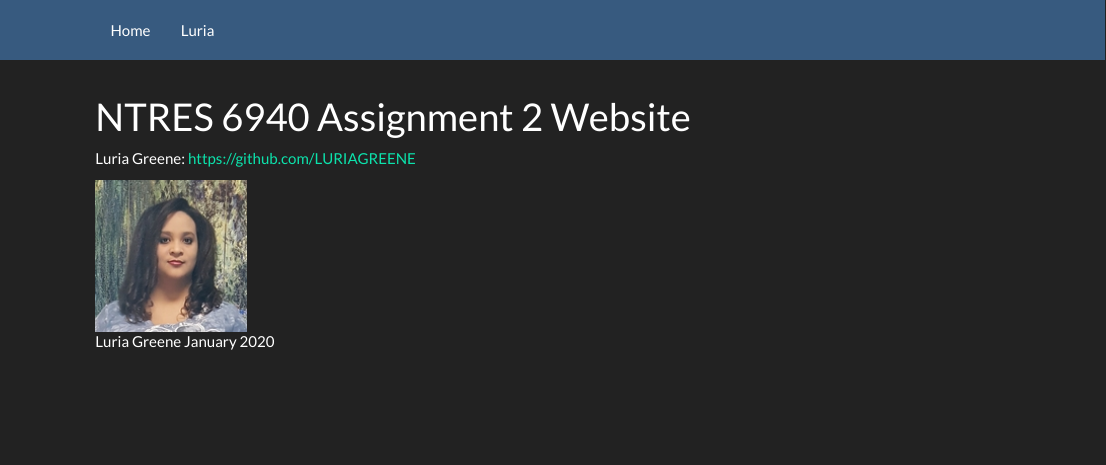
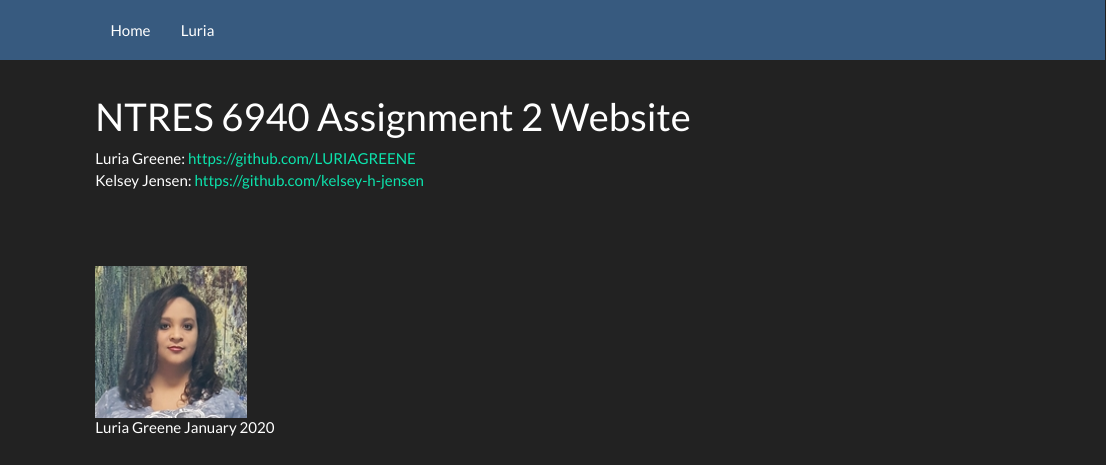
Before and after one commit to LURIAGREENE/assignment-2-lng23, an R Markdown document (index.Rmd): the page in a window 1100 px wide, from its top. Rendered offline with R 4.5, knitr and Pandoc, with nearby package versions; a font, style sheet, LaTeX package, included part or bibliography that could not be used is replaced or left out.

Commit message:
Added collaborator name and link

```diff
--- a/index.Rmd
+++ b/index.Rmd
@@ -4,5 +4,13 @@ title: "NTRES 6940 Assignment 2 Website"
 
 
 Luria Greene: <https://github.com/LURIAGREENE>
+<br>
+Kelsey Jensen: <https://github.com/kelsey-h-jensen>
+<br>
+
+<br>
+
+<br>
+
 
 ![Luria Greene January 2020](images/bio_picture.jpg)
```
Also changed, not shown: _site.yml (+2 -1 lines), index.html.
